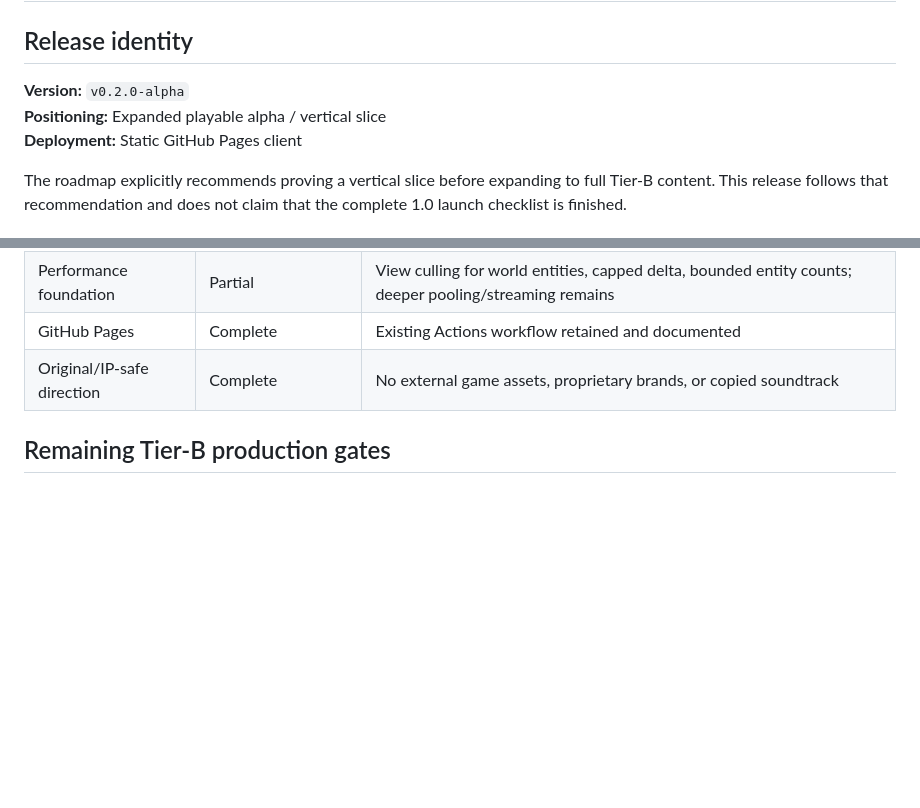
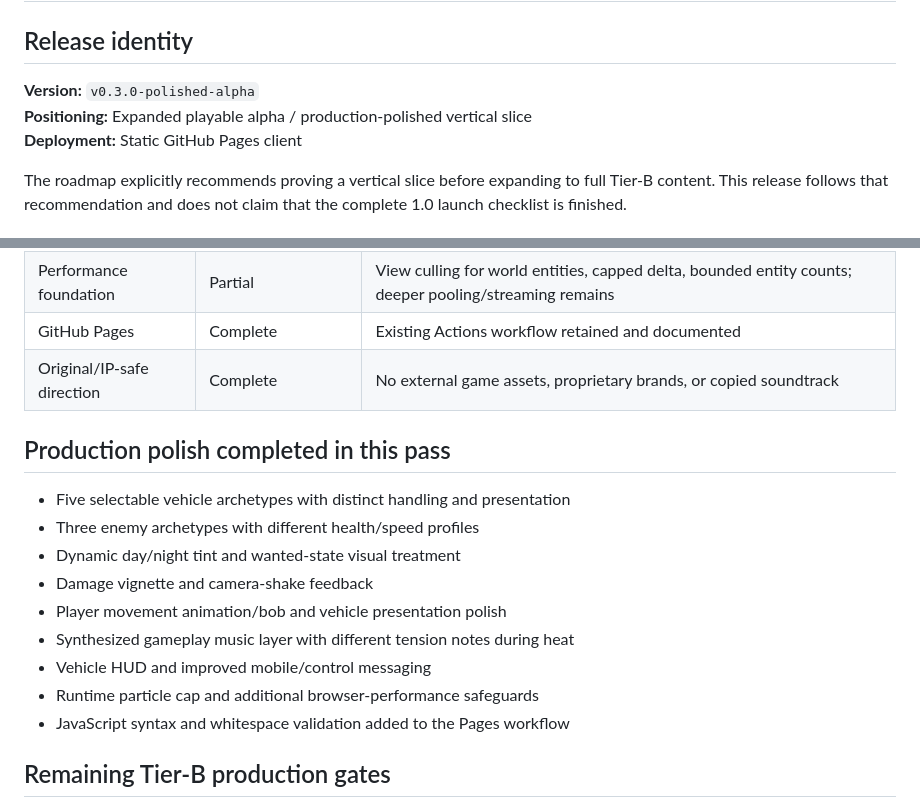
Before and after one commit to BiswayanChakravorty/GOMA-ON-WEB, a Markdown page: RELEASE_STATUS.md, 2 parts joined by grey strips. GitHub-like rendering; blank space fills up the shorter version.

Commit message:
docs: update production polish status

```diff
--- a/RELEASE_STATUS.md
+++ b/RELEASE_STATUS.md
@@ -2,8 +2,8 @@
 
 ## Release identity
 
-**Version:** `v0.2.0-alpha`
-**Positioning:** Expanded playable alpha / vertical slice
+**Version:** `v0.3.0-polished-alpha`
+**Positioning:** Expanded playable alpha / production-polished vertical slice
 **Deployment:** Static GitHub Pages client
 
 The roadmap explicitly recommends proving a vertical slice before expanding to full Tier-B content. This release follows that recommendation and does not claim that the complete 1.0 launch checklist is finished.
@@ -31,6 +31,18 @@ The roadmap explicitly recommends proving a vertical slice before expanding to f
 | GitHub Pages | Complete | Existing Actions workflow retained and documented |
 | Original/IP-safe direction | Complete | No external game assets, proprietary brands, or copied soundtrack |
 
+## Production polish completed in this pass
+
+- Five selectable vehicle archetypes with distinct handling and presentation
+- Three enemy archetypes with different health/speed profiles
+- Dynamic day/night tint and wanted-state visual treatment
+- Damage vignette and camera-shake feedback
+- Player movement animation/bob and vehicle presentation polish
+- Synthesized gameplay music layer with different tension notes during heat
+- Vehicle HUD and improved mobile/control messaging
+- Runtime particle cap and additional browser-performance safeguards
+- JavaScript syntax and whitespace validation added to the Pages workflow
+
 ## Remaining Tier-B production gates
 
 The complete roadmap still calls for more authored content and validation: 12–20 main missions plus 5–10 side missions, 5–8 distinct vehicle types, broader NPC and enemy variety, full interiors, original music loops, 8–12 polished landmarks, physical-device QA, analytics, server-side leaderboard validation if online features are added, production art/animation/effects, formal legal review, and a public beta with tester feedback.
```
